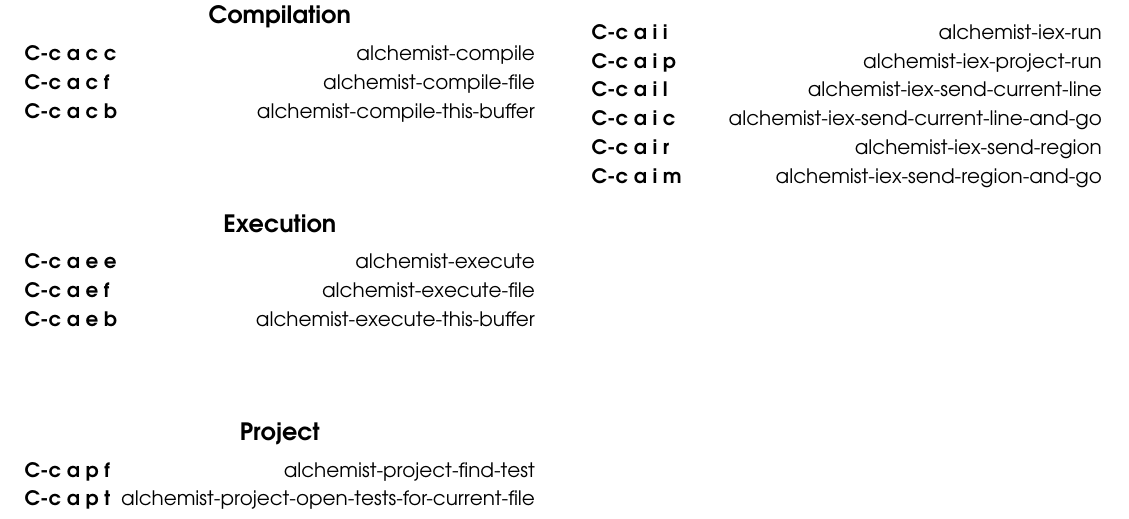
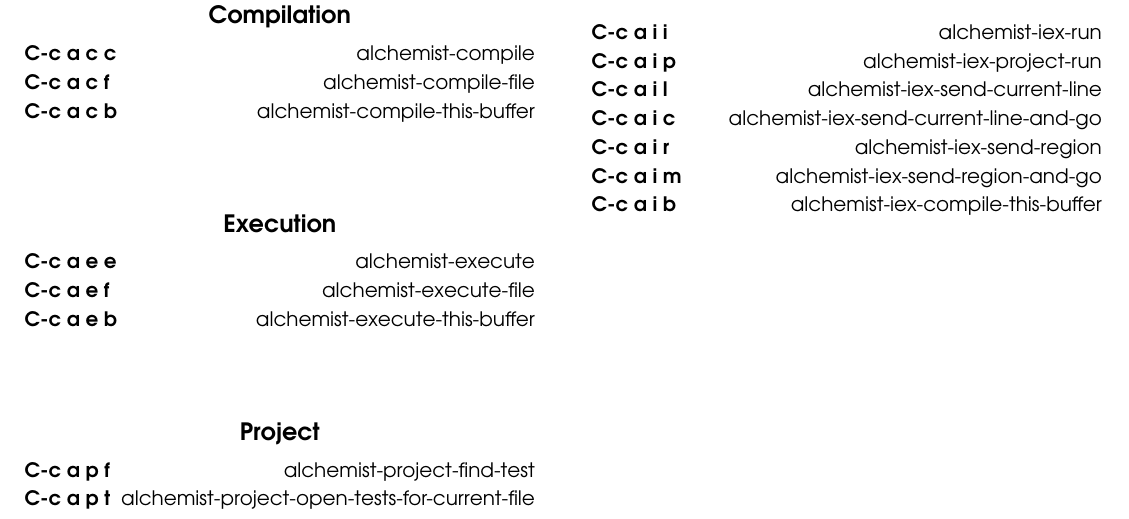
Before and after one commit to tonini/alchemist.el, a LaTeX document (doc/alchemist-refcard.tex): part of the page, cut so that both start at the same text. Compiled offline with pdfLaTeX.

```diff
--- a/doc/alchemist-refcard.tex
+++ b/doc/alchemist-refcard.tex
@@ -97,6 +97,7 @@
 \key{C-c a i c}{alchemist-iex-send-current-line-and-go}
 \key{C-c a i r}{alchemist-iex-send-region}
 \key{C-c a i m}{alchemist-iex-send-region-and-go}
+\key{C-c a i b}{alchemist-iex-compile-this-buffer}
 
 \end{multicols}
 
```
Also changed, not shown: CHANGELOG.md, README.md, doc/alchemist-refcard.pdf, 1 other file.
